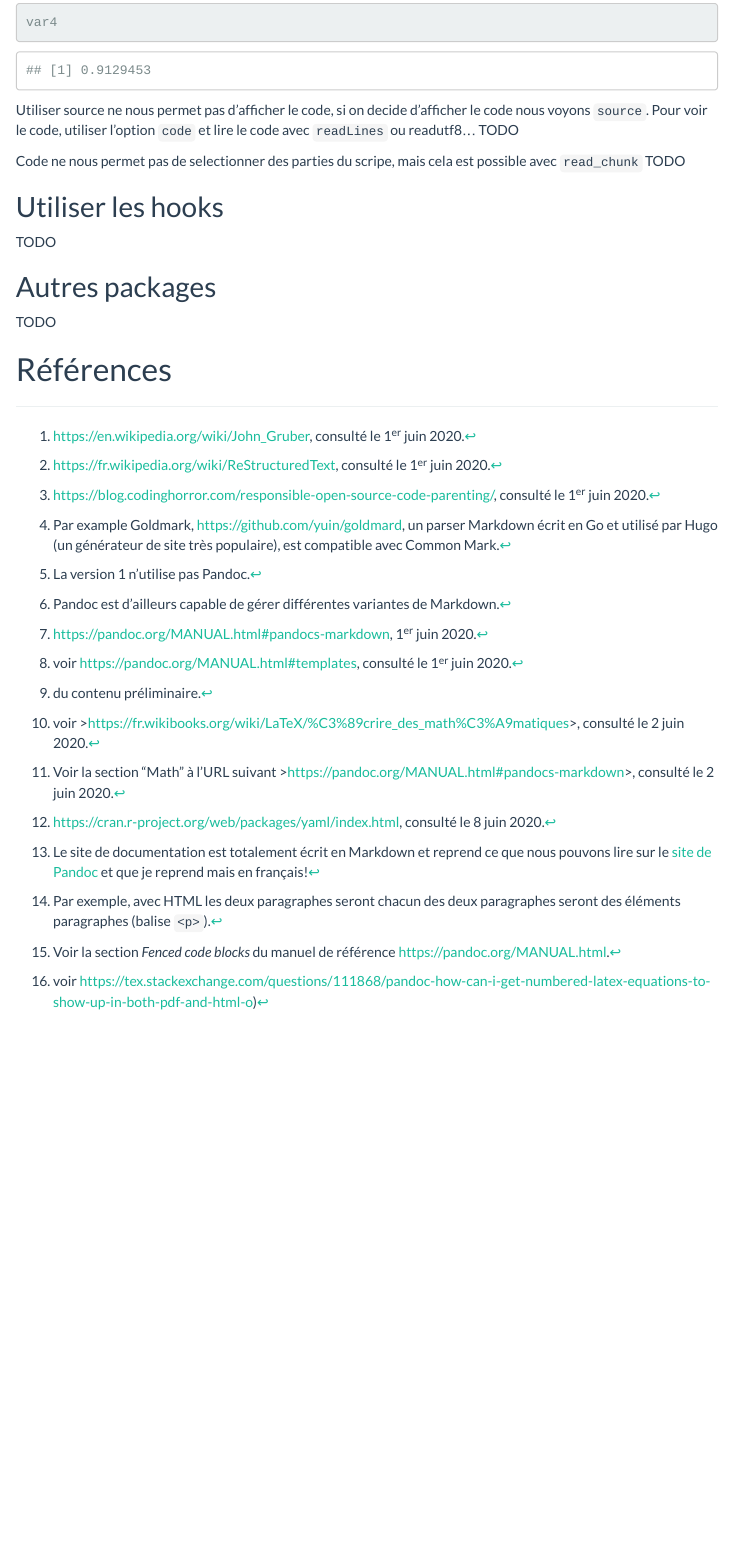
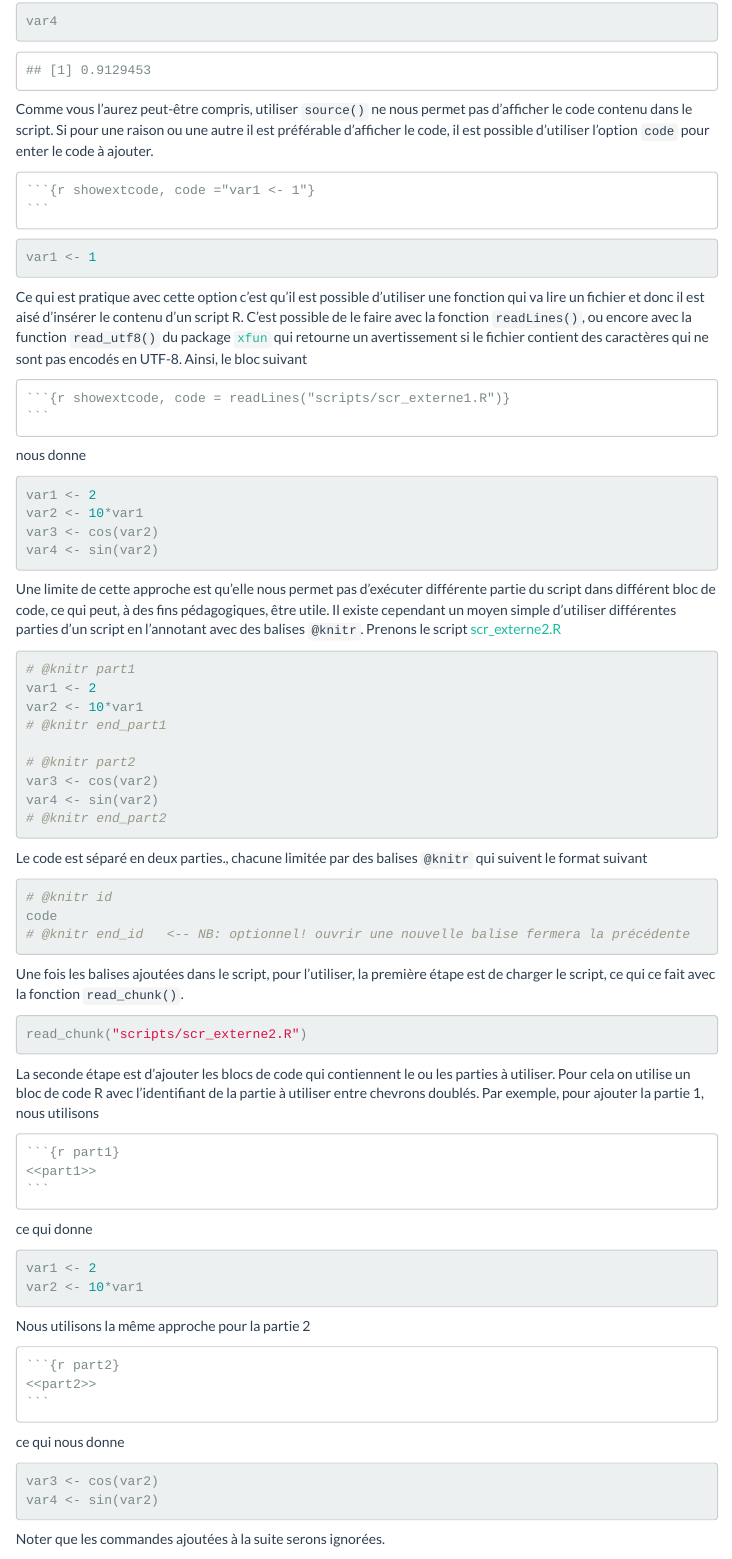
Before and after one commit to KevCaz/Rmarkdowndocfr, an R Markdown document (UtiliserRMarkdown.Rmd): the page in a window 1100 px wide, from 8150 px down before the commit and from 8060 px down after it, so that both start at the same text. Rendered offline with R 4.5, knitr and Pandoc, with nearby package versions; folded parts are opened; code that draws random numbers runs with fixed seeds of ours; a font, style sheet, LaTeX package, included part or bibliography that could not be used is replaced or left out; menus at the side of the page are left out.

Commit message:
:pencil: load external script

````diff
--- a/UtiliserRMarkdown.Rmd
+++ b/UtiliserRMarkdown.Rmd
@@ -2030,20 +2026,80 @@ var4
 ```
 
 
-Utiliser source ne nous permet pas d'afficher le code, si on decide d'afficher le code nous voyons `source`. Pour voir le code,  utiliser l'option `code` et lire le code avec `readLines` ou readutf8... TODO
-
-
-Code ne nous permet pas de selectionner des parties du scripe, mais cela est possible avec `read_chunk` TODO
-
-<!-- faire un snippet pour les code et changer les code chunk a monter -->
-
+Comme vous l'aurez peut-être compris, utiliser `source()` ne nous permet pas d'afficher le code contenu dans le script. Si pour une raison ou une autre il est préférable d'afficher le code, il est possible d'utiliser l'option `code` pour enter le code à ajouter.
+
+
+    ```{r showextcode, code ="var1 <- 1"}`r ''`
+    ```
+
+  ```{r showextcode, code ="var1 <- 1"}
+  ```
+
+Ce qui est pratique avec cette option c'est qu'il est possible d'utiliser une fonction qui va lire un fichier et donc il est aisé d'insérer le contenu d'un script R. C'est possible de le faire avec la fonction `readLines()`, ou encore avec la function `read_utf8()` du package [`xfun`](https://CRAN.R-project.org/package=xfun) qui retourne un avertissement si le fichier contient des caractères qui ne sont pas encodés en UTF-8. Ainsi, le bloc suivant
+
+
+    ```{r showextcode, code = readLines("scripts/scr_externe1.R")}`r ''`
+    ```
+
+nous donne
+
+```{r showextcode, code = readLines("scripts/scr_externe1.R")}
+```
+
+Une limite de cette approche est qu'elle nous permet pas d'exécuter différente partie du script dans différent bloc de code, ce qui peut, à des fins pédagogiques, être utile. Il existe cependant un moyen simple d'utiliser différentes parties d'un script en l'annotant avec des balises `@knitr`. Prenons le script `r url_this_gh("scripts/scr_externe2.R", "scr_externe2.R")`
+
+```{r showcode, code=readLines("scripts/scr_externe2.R"), eval = FALSE}
+```
+
+Le code est séparé en deux parties., chacune limitée par des balises `@knitr` qui suivent le format suivant &nbsp;
+
+```r
+# @knitr id
+code
+# @knitr end_id   <-- NB: optionnel! ouvrir une nouvelle balise fermera la précédente
+```
+
+Une fois les balises ajoutées dans le script, pour l'utiliser, la première étape est de charger le script, ce qui ce fait avec la fonction `read_chunk()`.
+
+```{r read_chunk}
+read_chunk("scripts/scr_externe2.R")
+```
+
+La seconde étape est d'ajouter les blocs de code qui contiennent le ou les parties à utiliser. Pour cela on utilise un bloc de code R avec l'identifiant de la partie à utiliser entre chevrons doublés. Par exemple, pour ajouter la partie 1, nous utilisons
+
+    ```{r part1}`r ''`
+    <<part1>>
+    ```
+
+ce qui donne
+
+```{r part1}
+<<part1>>
+```
+
+Nous utilisons la même approche pour la partie 2
+
+    ```{r part2}`r ''`
+    <<part2>>
+    ```
+
+ce qui nous donne
+
+```{r part2}
+<<part2>>
+```
+
+Noter que les commandes ajoutées à la suite serons ignorées.
 
  <!-- https://stackoverflow.com/questions/52397430/include-code-from-an-external-r-script-run-in-display-both-code-and-output -->
 
-## Utiliser les hooks
+
+
+## Utiliser les *hooks*
 
 TODO
 
+
+
 ## Autres packages
 
-TODO
--- /dev/null
+++ b/scripts/scr_externe2.R
@@ -0,0 +1,9 @@
+# @knitr part1
+var1 <- 2
+var2 <- 10*var1
+# @knitr end_part1
+
+# @knitr part2
+var3 <- cos(var2)
+var4 <- sin(var2)
+# @knitr end_part2
````
Also changed, not shown: scripts/zzz.R (+4 -2 lines), UtiliserRMarkdown.Rmd (26 more changed lines).
